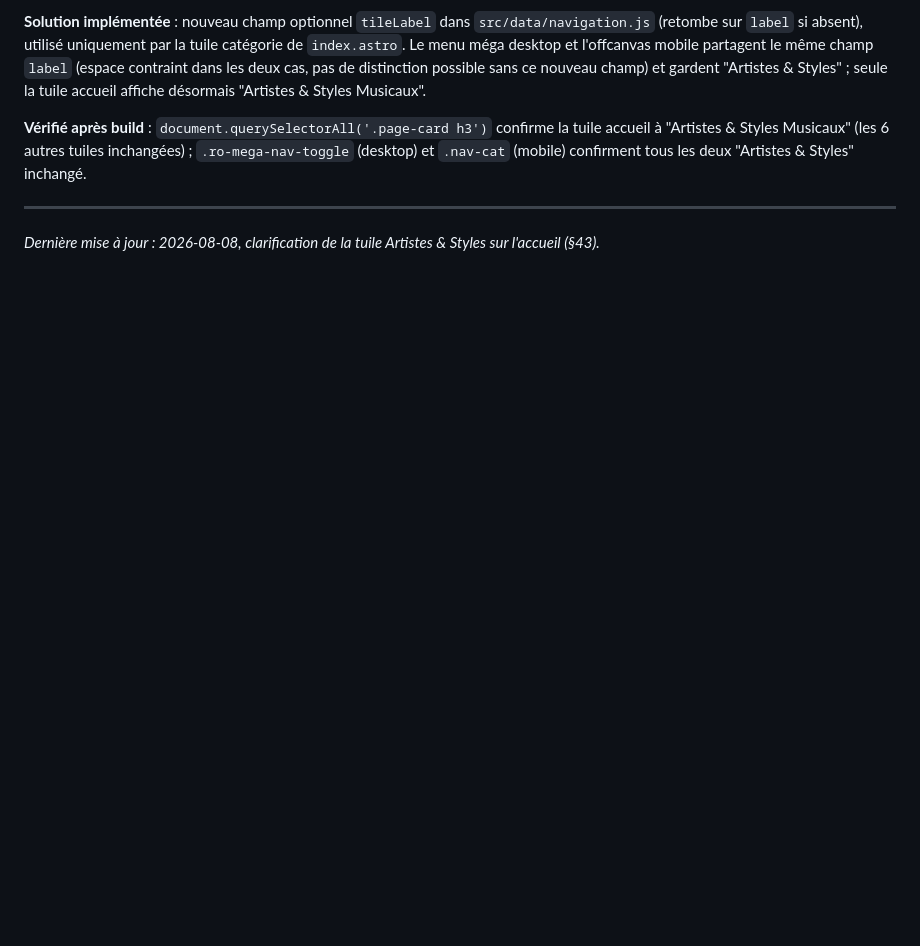
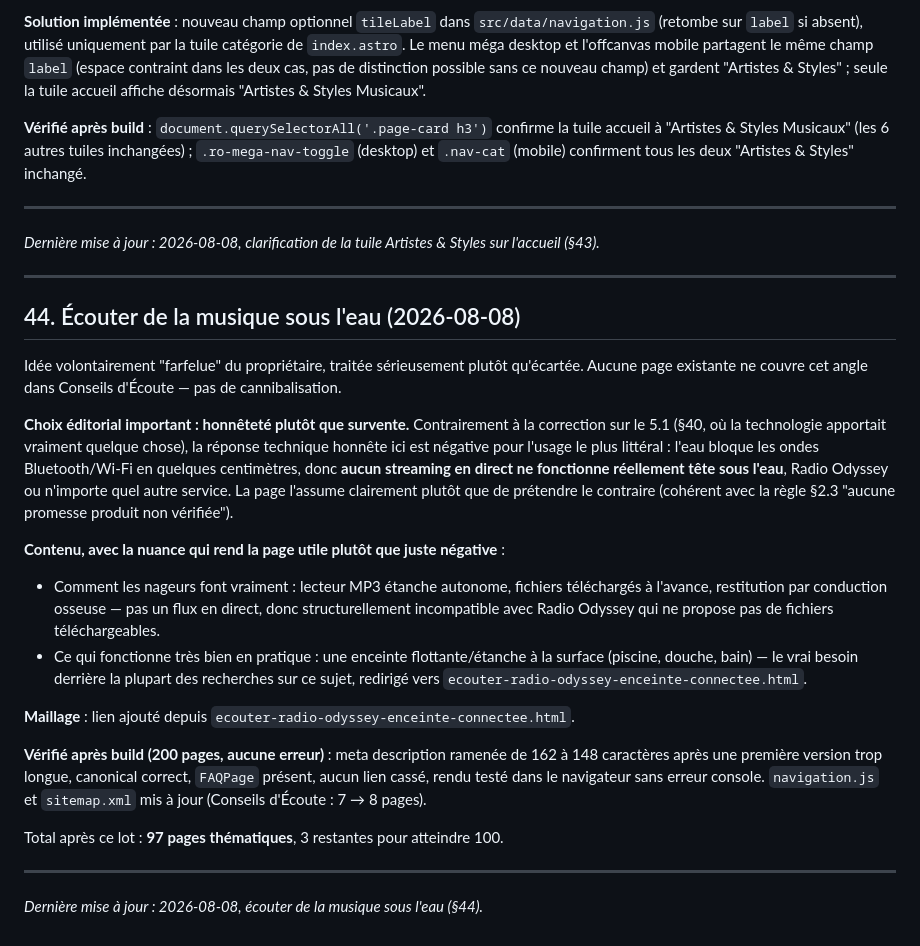
Before and after one commit to dactarus/radio-odyssey, a Markdown page: SEO_BLUEPRINT.md, the part around the change. GitHub-like rendering; blank space fills up the shorter version.

Commit message:
Documenter la page écouter sous l'eau (§44)
Co-Authored-By: Claude Sonnet 5 <noreply@anthropic.com>

```diff
--- a/SEO_BLUEPRINT.md
+++ b/SEO_BLUEPRINT.md
@@ -1049,3 +1049,25 @@ Le propriétaire a trouvé le libellé "Artistes & Styles" trop vague, "Styles"
 ---
 
 *Dernière mise à jour : 2026-08-08, clarification de la tuile Artistes & Styles sur l'accueil (§43).*
+
+---
+
+## 44. Écouter de la musique sous l'eau (2026-08-08)
+
+Idée volontairement "farfelue" du propriétaire, traitée sérieusement plutôt qu'écartée. Aucune page existante ne couvre cet angle dans Conseils d'Écoute — pas de cannibalisation.
+
+**Choix éditorial important : honnêteté plutôt que survente.** Contrairement à la correction sur le 5.1 (§40, où la technologie apportait vraiment quelque chose), la réponse technique honnête ici est négative pour l'usage le plus littéral : l'eau bloque les ondes Bluetooth/Wi-Fi en quelques centimètres, donc **aucun streaming en direct ne fonctionne réellement tête sous l'eau**, Radio Odyssey ou n'importe quel autre service. La page l'assume clairement plutôt que de prétendre le contraire (cohérent avec la règle §2.3 "aucune promesse produit non vérifiée").
+
+**Contenu, avec la nuance qui rend la page utile plutôt que juste négative** :
+- Comment les nageurs font vraiment : lecteur MP3 étanche autonome, fichiers téléchargés à l'avance, restitution par conduction osseuse — pas un flux en direct, donc structurellement incompatible avec Radio Odyssey qui ne propose pas de fichiers téléchargeables.
+- Ce qui fonctionne très bien en pratique : une enceinte flottante/étanche à la surface (piscine, douche, bain) — le vrai besoin derrière la plupart des recherches sur ce sujet, redirigé vers `ecouter-radio-odyssey-enceinte-connectee.html`.
+
+**Maillage** : lien ajouté depuis `ecouter-radio-odyssey-enceinte-connectee.html`.
+
+**Vérifié après build (200 pages, aucune erreur)** : meta description ramenée de 162 à 148 caractères après une première version trop longue, canonical correct, `FAQPage` présent, aucun lien cassé, rendu testé dans le navigateur sans erreur console. `navigation.js` et `sitemap.xml` mis à jour (Conseils d'Écoute : 7 → 8 pages).
+
+Total après ce lot : **97 pages thématiques**, 3 restantes pour atteindre 100.
+
+---
+
+*Dernière mise à jour : 2026-08-08, écouter de la musique sous l'eau (§44).*
```
